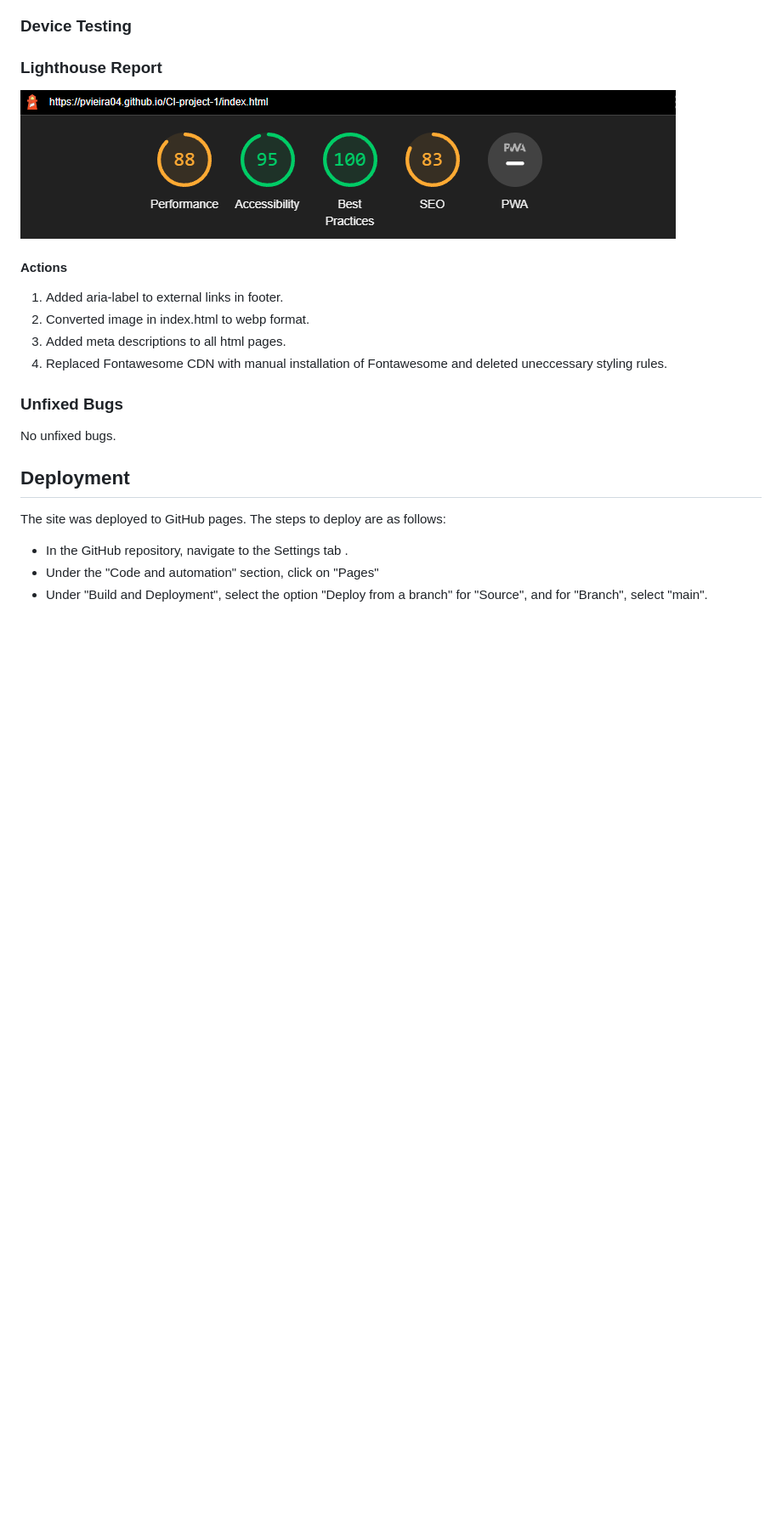
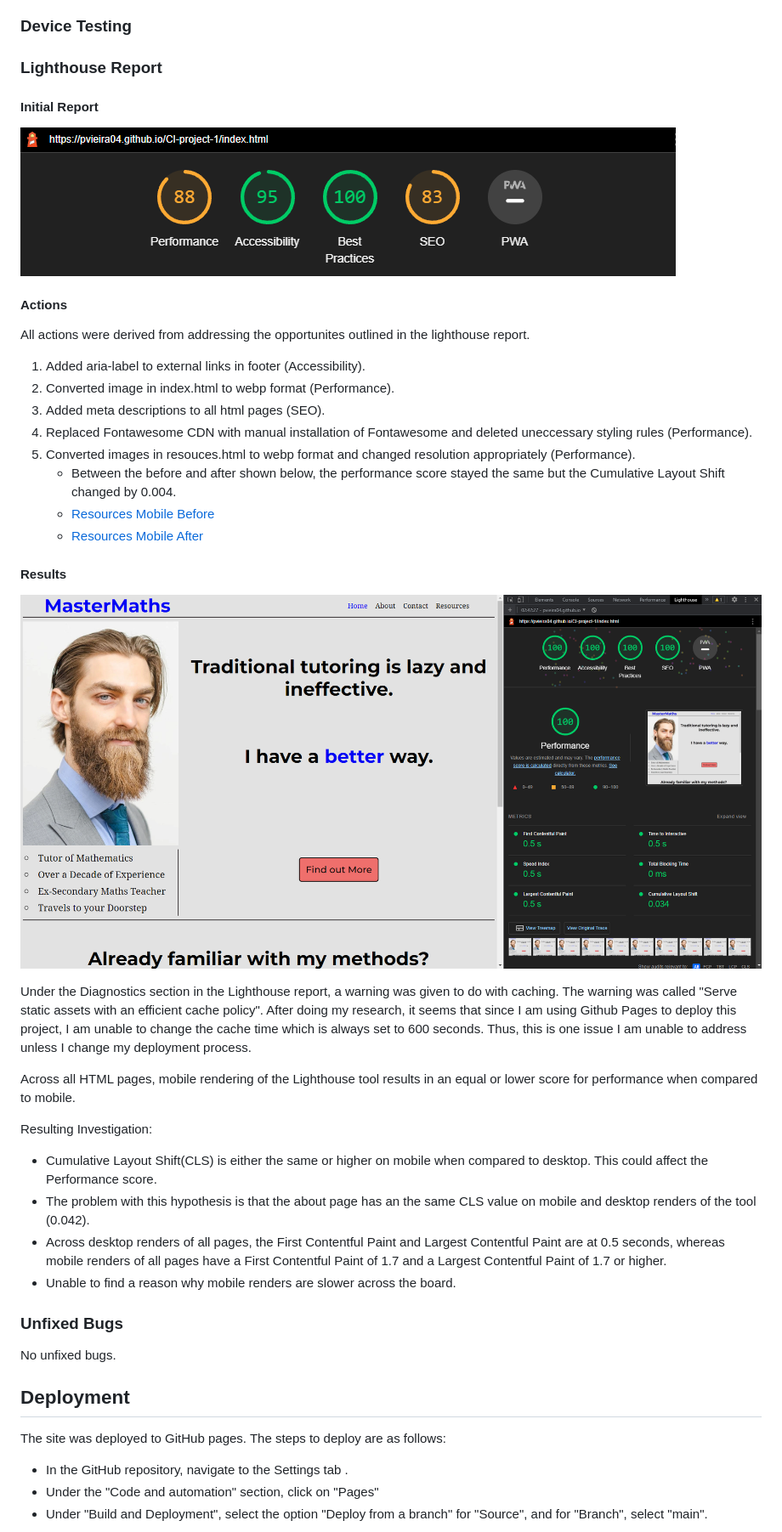
Before and after one commit to PVieira04/CI-project-1, a Markdown page: README.md, the part around the change. Shown: that part at 85% size. Drawn GitHub-style; pictures changed too: assets/media/lighthouse/lighthouse-report-after.png (added); blank space fills up the shorter version.

Commit message:
add lighthouse report screenshots and update relevant section in README

```diff
--- a/README.md
+++ b/README.md
@@ -399,13 +399,36 @@ Manual Testing was further done on other browsers. These browsers were chosen be
 
 ### Lighthouse Report
 
+#### Initial Report
+
 ![Initial Lighthouse Report](./assets/media/lighthouse/lighthouse-report-initial.png)
 
 #### Actions
-1. Added aria-label to external links in footer.
-2. Converted image in index.html to webp format.
-3. Added meta descriptions to all html pages.
-4. Replaced Fontawesome CDN with manual installation of Fontawesome and deleted uneccessary styling rules.
+
+All actions were derived from addressing the opportunites outlined in the lighthouse report.
+
+1. Added aria-label to external links in footer (Accessibility).
+2. Converted image in index.html to webp format (Performance).
+3. Added meta descriptions to all html pages (SEO).
+4. Replaced Fontawesome CDN with manual installation of Fontawesome and deleted uneccessary styling rules (Performance).
+5. Converted images in resouces.html to webp format and changed resolution appropriately (Performance).
+   * Between the before and after shown below, the performance score stayed the same but the Cumulative Layout Shift changed by 0.004.
+   * [Resources Mobile Before](./assets/media/lighthouse/lighthouse-report-resources-mobile-before.png)
+   * [Resources Mobile After](./assets/media/lighthouse/lighthouse-report-resources-mobile-after.png)
+
+#### Results
+
+![Final Lighthouse Report - Landing Page Desktop](./assets/media/lighthouse/lighthouse-report-after.png)
+
+Under the Diagnostics section in the Lighthouse report, a warning was given to do with caching. The warning was called "Serve static assets with an efficient cache policy". After doing my research, it seems that since I am using Github Pages to deploy this project, I am unable to change the cache time which is always set to 600 seconds. Thus, this is one issue I am unable to address unless I change my deployment process.
+
+Across all HTML pages, mobile rendering of the Lighthouse tool results in an equal or lower score for performance when compared to mobile.
+
+Resulting Investigation:
+- Cumulative Layout Shift(CLS) is either the same or higher on mobile when compared to desktop. This could affect the Performance score.
+- The problem with this hypothesis is that the about page has an the same CLS value on mobile and desktop renders of the tool (0.042).
+- Across desktop renders of all pages, the First Contentful Paint and Largest Contentful Paint are at 0.5 seconds, whereas mobile renders of all pages have a First Contentful Paint of 1.7 and a Largest Contentful Paint of 1.7 or higher.
+- Unable to find a reason why mobile renders are slower across the board.
 
 ### Unfixed Bugs
 
```
Also changed, not shown: assets/media/lighthouse/lighthouse-report-resources-mobile-after.png (added), assets/media/lighthouse/lighthouse-report-resources-mobile-before.png (added).
